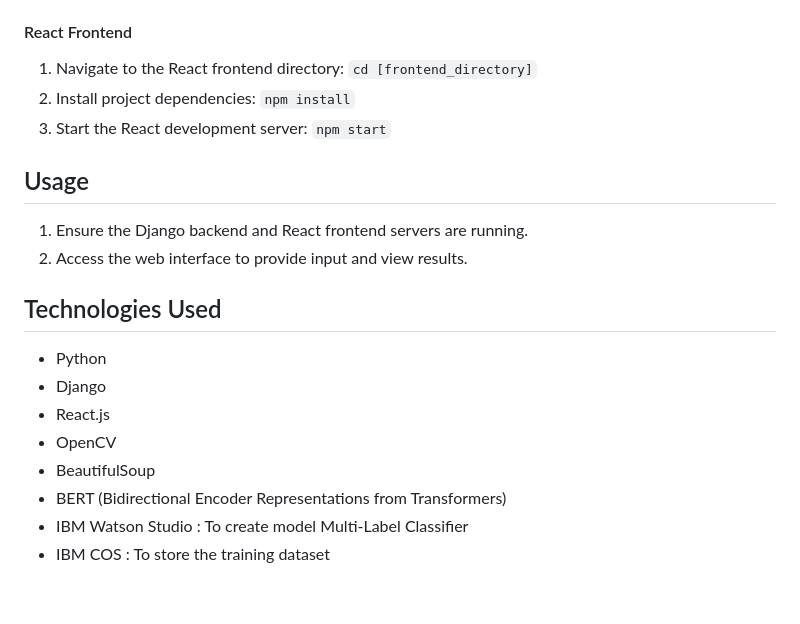
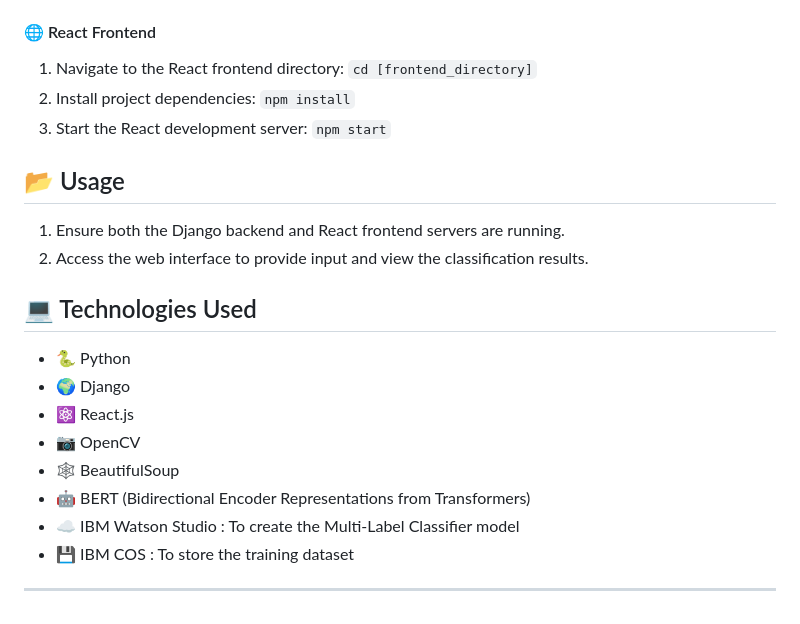
Before and after one commit to hemanthkarthick03/AI-Powered-Multi-label-classification-of-media-articles, a Markdown page: README.md, the part around the change printed below. GitHub-like rendering.

```diff
--- a/README.md
+++ b/README.md
@@ -54,24 +61,26 @@ Media monitoring companies often analyze a large volume of printed media article
 6. Apply database migrations: `python manage.py migrate`
 7. Start the Django development server: `python manage.py runserver`
 
-#### React Frontend
+#### 🌐 React Frontend
 
 1. Navigate to the React frontend directory: `cd [frontend_directory]`
 2. Install project dependencies: `npm install`
 3. Start the React development server: `npm start`
 
-## Usage
+## 📂 Usage
 
-1. Ensure the Django backend and React frontend servers are running.
-2. Access the web interface to provide input and view results.
+1. Ensure both the Django backend and React frontend servers are running.
+2. Access the web interface to provide input and view the classification results.
 
-## Technologies Used
+## 💻 Technologies Used
 
-- Python
-- Django
-- React.js
-- OpenCV
-- BeautifulSoup
-- BERT (Bidirectional Encoder Representations from Transformers)
-- IBM Watson Studio : To create model Multi-Label Classifier
-- IBM COS : To store the training dataset
+- 🐍 Python
+- 🌍 Django
+- ⚛️ React.js
+- 📷 OpenCV
+- 🕸️ BeautifulSoup
+- 🤖 BERT (Bidirectional Encoder Representations from Transformers)
+- ☁️ IBM Watson Studio : To create the Multi-Label Classifier model
+- 💾 IBM COS : To store the training dataset
+
+---
```
Also changed, not shown: other parts of README.md (+38 -31 lines).
